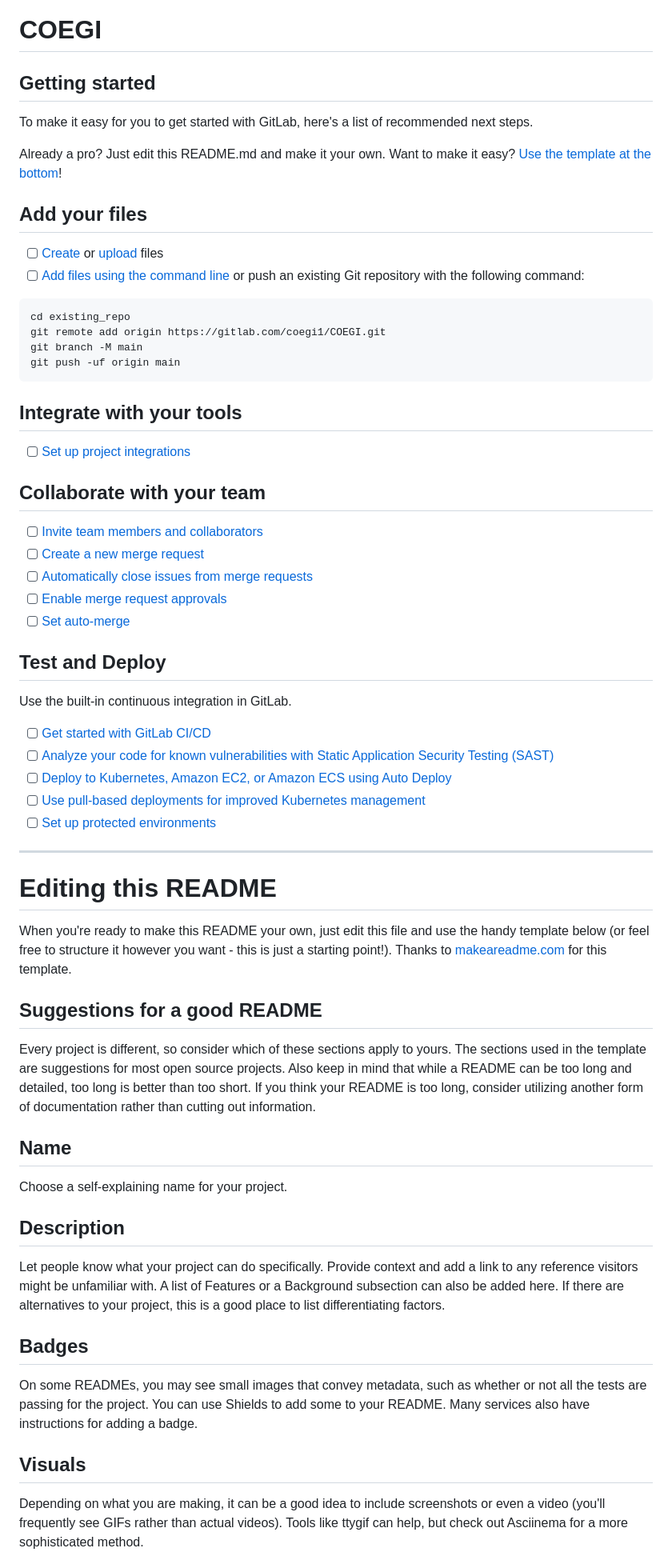
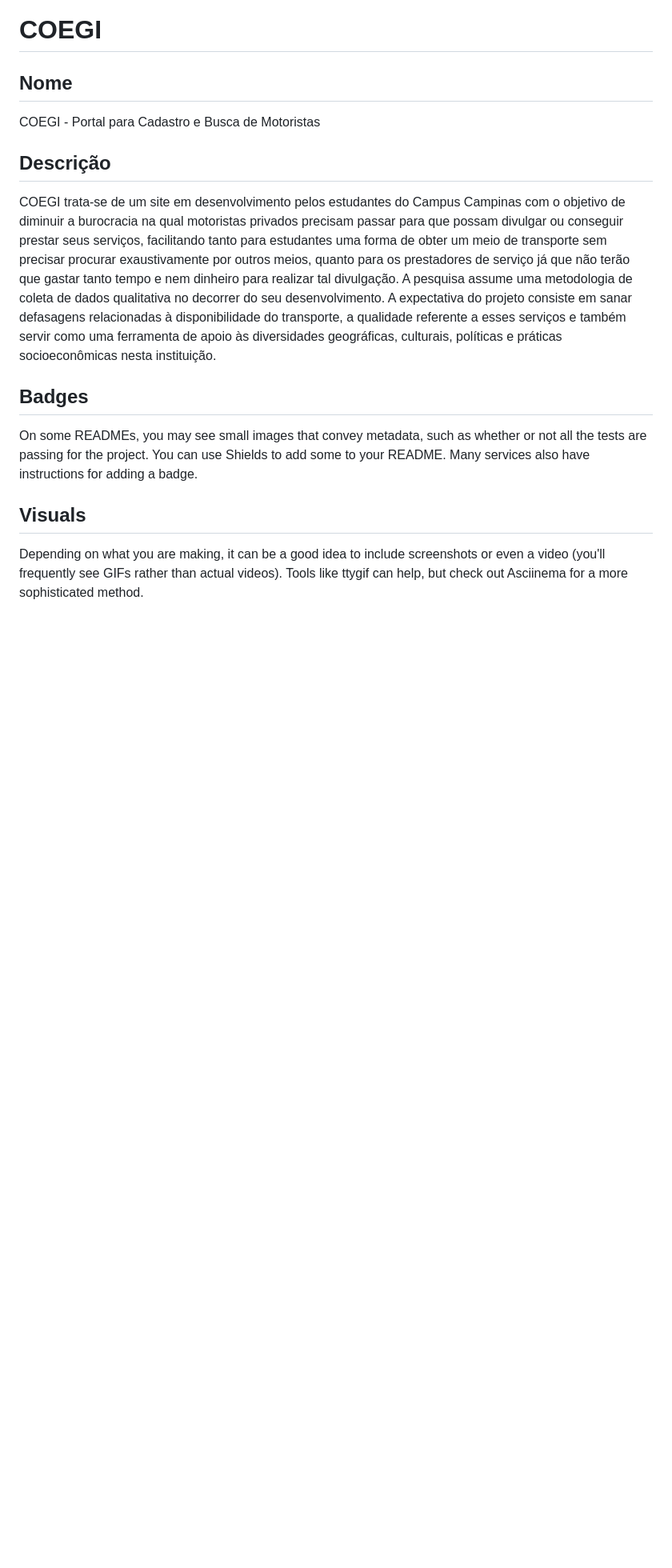
Before and after one commit to yRefleeX/COEGI, a Markdown page: README.md, the part around one of its changes. Shown at 80% size. Drawn GitHub-style; blank space fills up the shorter version.

Commit message:
Início do ajuste no README.md

````diff
--- a/README.md
+++ b/README.md
@@ -2,61 +2,11 @@
 
 
 
-## Getting started
+## Nome
+COEGI - Portal para Cadastro e Busca de Motoristas
 
-To make it easy for you to get started with GitLab, here's a list of recommended next steps.
-
-Already a pro? Just edit this README.md and make it your own. Want to make it easy? [Use the template at the bottom](#editing-this-readme)!
-
-## Add your files
-
-- [ ] [Create](https://docs.gitlab.com/ee/user/project/repository/web_editor.html#create-a-file) or [upload](https://docs.gitlab.com/ee/user/project/repository/web_editor.html#upload-a-file) files
-- [ ] [Add files using the command line](https://docs.gitlab.com/ee/gitlab-basics/add-file.html#add-a-file-using-the-command-line) or push an existing Git repository with the following command:
-
-```
-cd existing_repo
-git remote add origin https://gitlab.com/coegi1/COEGI.git
-git branch -M main
-git push -uf origin main
-```
-
-## Integrate with your tools
-
-- [ ] [Set up project integrations](https://gitlab.com/coegi1/COEGI/-/settings/integrations)
-
-## Collaborate with your team
-
-- [ ] [Invite team members and collaborators](https://docs.gitlab.com/ee/user/project/members/)
-- [ ] [Create a new merge request](https://docs.gitlab.com/ee/user/project/merge_requests/creating_merge_requests.html)
-- [ ] [Automatically close issues from merge requests](https://docs.gitlab.com/ee/user/project/issues/managing_issues.html#closing-issues-automatically)
-- [ ] [Enable merge request approvals](https://docs.gitlab.com/ee/user/project/merge_requests/approvals/)
-- [ ] [Set auto-merge](https://docs.gitlab.com/ee/user/project/merge_requests/merge_when_pipeline_succeeds.html)
-
-## Test and Deploy
-
-Use the built-in continuous integration in GitLab.
-
-- [ ] [Get started with GitLab CI/CD](https://docs.gitlab.com/ee/ci/quick_start/index.html)
-- [ ] [Analyze your code for known vulnerabilities with Static Application Security Testing (SAST)](https://docs.gitlab.com/ee/user/application_security/sast/)
-- [ ] [Deploy to Kubernetes, Amazon EC2, or Amazon ECS using Auto Deploy](https://docs.gitlab.com/ee/topics/autodevops/requirements.html)
-- [ ] [Use pull-based deployments for improved Kubernetes management](https://docs.gitlab.com/ee/user/clusters/agent/)
-- [ ] [Set up protected environments](https://docs.gitlab.com/ee/ci/environments/protected_environments.html)
-
-***
-
-# Editing this README
-
-When you're ready to make this README your own, just edit this file and use the handy template below (or feel free to structure it however you want - this is just a starting point!). Thanks to [makeareadme.com](https://www.makeareadme.com/) for this template.
-
-## Suggestions for a good README
-
-Every project is different, so consider which of these sections apply to yours. The sections used in the template are suggestions for most open source projects. Also keep in mind that while a README can be too long and detailed, too long is better than too short. If you think your README is too long, consider utilizing another form of documentation rather than cutting out information.
-
-## Name
-Choose a self-explaining name for your project.
-
-## Description
-Let people know what your project can do specifically. Provide context and add a link to any reference visitors might be unfamiliar with. A list of Features or a Background subsection can also be added here. If there are alternatives to your project, this is a good place to list differentiating factors.
+## Descrição
+COEGI trata-se de um site em desenvolvimento pelos estudantes do Campus Campinas com o objetivo de diminuir a burocracia na qual motoristas privados precisam passar para que possam divulgar ou conseguir prestar seus serviços, facilitando tanto para estudantes uma forma de obter um meio de transporte sem precisar procurar exaustivamente por outros meios, quanto para os prestadores de serviço já que não terão que gastar tanto tempo e nem dinheiro para realizar tal divulgação. A pesquisa assume uma metodologia de coleta de dados qualitativa no decorrer do seu desenvolvimento. A expectativa do projeto consiste em sanar defasagens relacionadas à disponibilidade do transporte, a qualidade referente a esses serviços e também servir como uma ferramenta de apoio às diversidades geográficas, culturais, políticas e práticas socioeconômicas nesta instituição.
 
 ## Badges
 On some READMEs, you may see small images that convey metadata, such as whether or not all the tests are passing for the project. You can use Shields to add some to your README. Many services also have instructions for adding a badge.
````
Also changed, not shown: other parts of README.md (+7 -3 lines).
